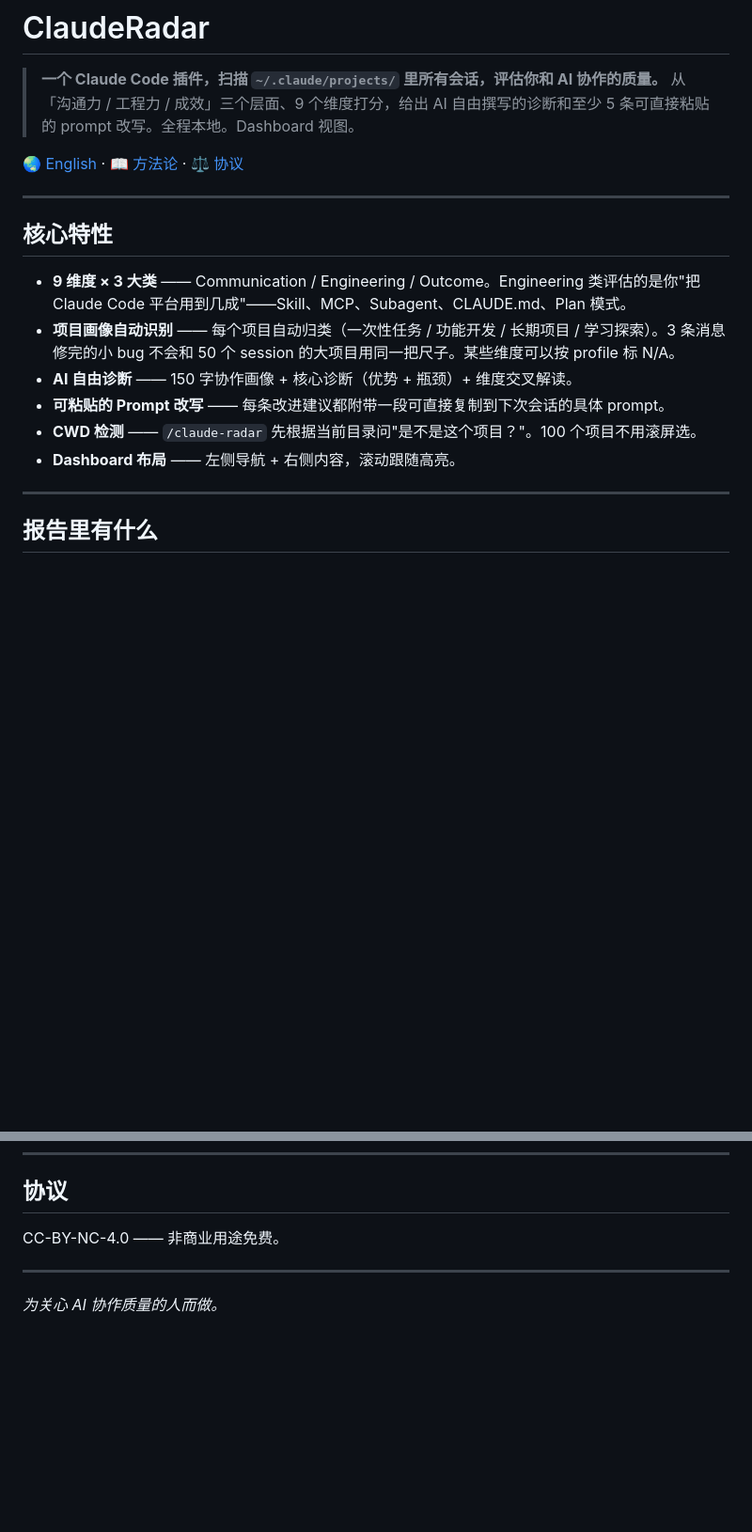
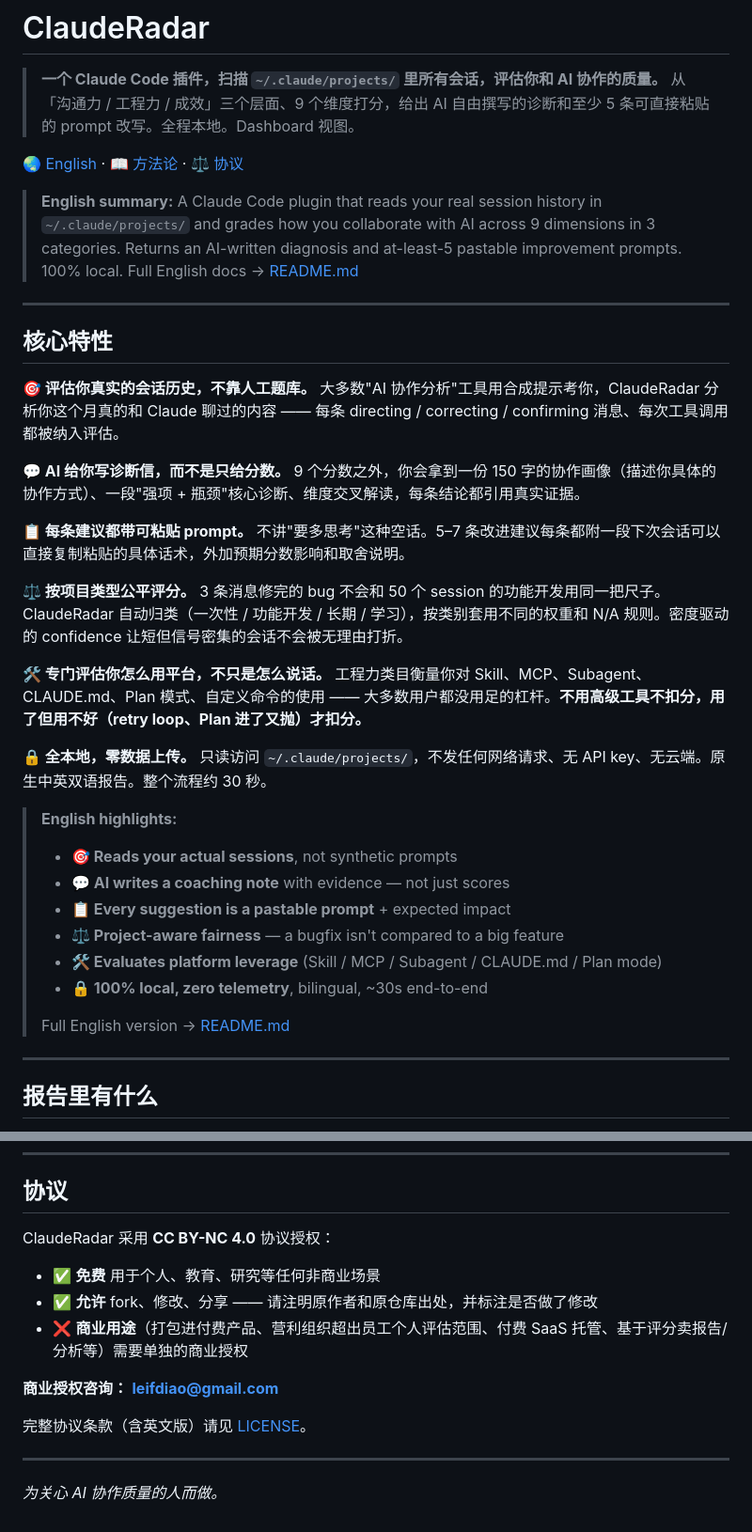
Before and after one commit to LeifDiao/vibe-radar, a Markdown page: README_zh.md, 2 parts joined by grey strips. Shown at 94% size. GitHub-like rendering; blank space fills up the shorter version.

Commit message:
docs(zh): mirror English README updates — bilingual intros + selling-point features + expanded license
- Add English mini-intro under the Chinese tagline so English-speaking
  visitors landing on README_zh.md also get the gist immediately
- Rewrite 核心特性 from descriptive bullets to selling-point copy
  matching README.md (6 sections with emoji + bold headlines covering:
  reads real sessions, AI diagnosis, pastable prompts, project-aware
  fairness, platform-leverage scoring, 100% local)
- Add an English highlights block below 核心特性 mirroring the Chinese
  summary in README.md
- 协议 section updated to ✅/❌ structure + commercial licensing
  contact + link to the dedicated LICENSE file

Co-Authored-By: Claude Opus 4.7 (1M context) <noreply@anthropic.com>

```diff
--- a/README_zh.md
+++ b/README_zh.md
@@ -2,18 +2,35 @@
 
 > **一个 Claude Code 插件，扫描 `~/.claude/projects/` 里所有会话，评估你和 AI 协作的质量。** 从「沟通力 / 工程力 / 成效」三个层面、9 个维度打分，给出 AI 自由撰写的诊断和至少 5 条可直接粘贴的 prompt 改写。全程本地。Dashboard 视图。
 
-🌏 [English](./README.md) · 📖 [方法论](./docs/METHODOLOGY_zh.md) · ⚖️ [协议](#license)
+🌏 [English](./README.md) · 📖 [方法论](./docs/METHODOLOGY_zh.md) · ⚖️ [协议](./LICENSE)
+
+> **English summary:** A Claude Code plugin that reads your real session history in `~/.claude/projects/` and grades how you collaborate with AI across 9 dimensions in 3 categories. Returns an AI-written diagnosis and at-least-5 pastable improvement prompts. 100% local. Full English docs → [README.md](./README.md)
 
 ---
 
 ## 核心特性
 
-- **9 维度 × 3 大类** —— Communication / Engineering / Outcome。Engineering 类评估的是你"把 Claude Code 平台用到几成"——Skill、MCP、Subagent、CLAUDE.md、Plan 模式。
-- **项目画像自动识别** —— 每个项目自动归类（一次性任务 / 功能开发 / 长期项目 / 学习探索）。3 条消息修完的小 bug 不会和 50 个 session 的大项目用同一把尺子。某些维度可以按 profile 标 N/A。
-- **AI 自由诊断** —— 150 字协作画像 + 核心诊断（优势 + 瓶颈）+ 维度交叉解读。
-- **可粘贴的 Prompt 改写** —— 每条改进建议都附带一段可直接复制到下次会话的具体 prompt。
-- **CWD 检测** —— `/claude-radar` 先根据当前目录问"是不是这个项目？"。100 个项目不用滚屏选。
-- **Dashboard 布局** —— 左侧导航 + 右侧内容，滚动跟随高亮。
+**🎯 评估你真实的会话历史，不靠人工题库。** 大多数"AI 协作分析"工具用合成提示考你，ClaudeRadar 分析你这个月真的和 Claude 聊过的内容 —— 每条 directing / correcting / confirming 消息、每次工具调用都被纳入评估。
+
+**💬 AI 给你写诊断信，而不是只给分数。** 9 个分数之外，你会拿到一份 150 字的协作画像（描述你具体的协作方式）、一段"强项 + 瓶颈"核心诊断、维度交叉解读，每条结论都引用真实证据。
+
+**📋 每条建议都带可粘贴 prompt。** 不讲"要多思考"这种空话。5–7 条改进建议每条都附一段下次会话可以直接复制粘贴的具体话术，外加预期分数影响和取舍说明。
+
+**⚖️ 按项目类型公平评分。** 3 条消息修完的 bug 不会和 50 个 session 的功能开发用同一把尺子。ClaudeRadar 自动归类（一次性 / 功能开发 / 长期 / 学习），按类别套用不同的权重和 N/A 规则。密度驱动的 confidence 让短但信号密集的会话不会被无理由打折。
+
+**🛠 专门评估你怎么用平台，不只是怎么说话。** 工程力类目衡量你对 Skill、MCP、Subagent、CLAUDE.md、Plan 模式、自定义命令的使用 —— 大多数用户都没用足的杠杆。**不用高级工具不扣分，用了但用不好（retry loop、Plan 进了又抛）才扣分。**
+
+**🔒 全本地，零数据上传。** 只读访问 `~/.claude/projects/`，不发任何网络请求、无 API key、无云端。原生中英双语报告。整个流程约 30 秒。
+
+> **English highlights:**
+> - **🎯 Reads your actual sessions**, not synthetic prompts
+> - **💬 AI writes a coaching note** with evidence — not just scores
+> - **📋 Every suggestion is a pastable prompt** + expected impact
+> - **⚖️ Project-aware fairness** — a bugfix isn't compared to a big feature
+> - **🛠 Evaluates platform leverage** (Skill / MCP / Subagent / CLAUDE.md / Plan mode)
+> - **🔒 100% local, zero telemetry**, bilingual, ~30s end-to-end
+>
+> Full English version → [README.md](./README.md)
 
 ---
 
@@ -151,7 +168,15 @@ claude-radar/
 
 ## 协议
 
-CC-BY-NC-4.0 —— 非商业用途免费。
+ClaudeRadar 采用 **CC BY-NC 4.0** 协议授权：
+
+- ✅ **免费** 用于个人、教育、研究等任何非商业场景
+- ✅ **允许** fork、修改、分享 —— 请注明原作者和原仓库出处，并标注是否做了修改
+- ❌ **商业用途**（打包进付费产品、营利组织超出员工个人评估范围、付费 SaaS 托管、基于评分卖报告/分析等）需要单独的商业授权
+
+**商业授权咨询：** **leifdiao@gmail.com**
+
+完整协议条款（含英文版）请见 [LICENSE](./LICENSE)。
 
 ---
 
```
